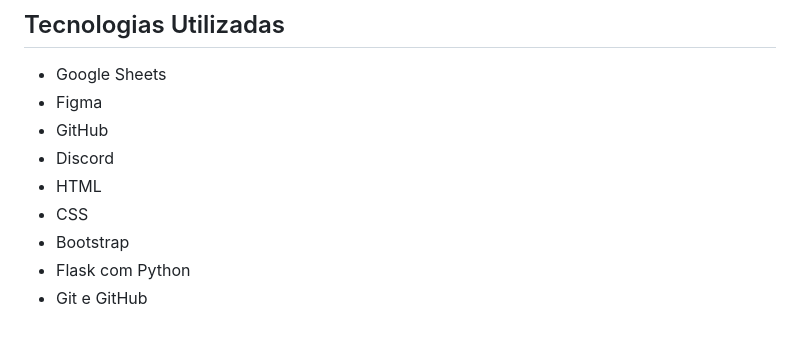
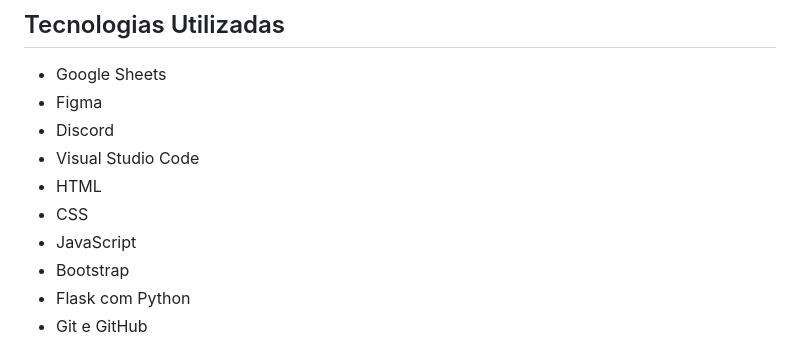
Before and after one commit to Fatec-Bug-Busters/scrum-academy, a Markdown page: README.md, the part around the change. Rendered like a GitHub page.

Commit message:
Atualiza tecnologias utilizadas

```diff
--- a/README.md
+++ b/README.md
@@ -133,10 +133,11 @@ Soft skills desenvolvidas
 
 - Google Sheets
 - Figma
-- GitHub
 - Discord
+- Visual Studio Code
 - HTML
 - CSS
+- JavaScript
 - Bootstrap
 - Flask com Python
 - Git e GitHub
```
